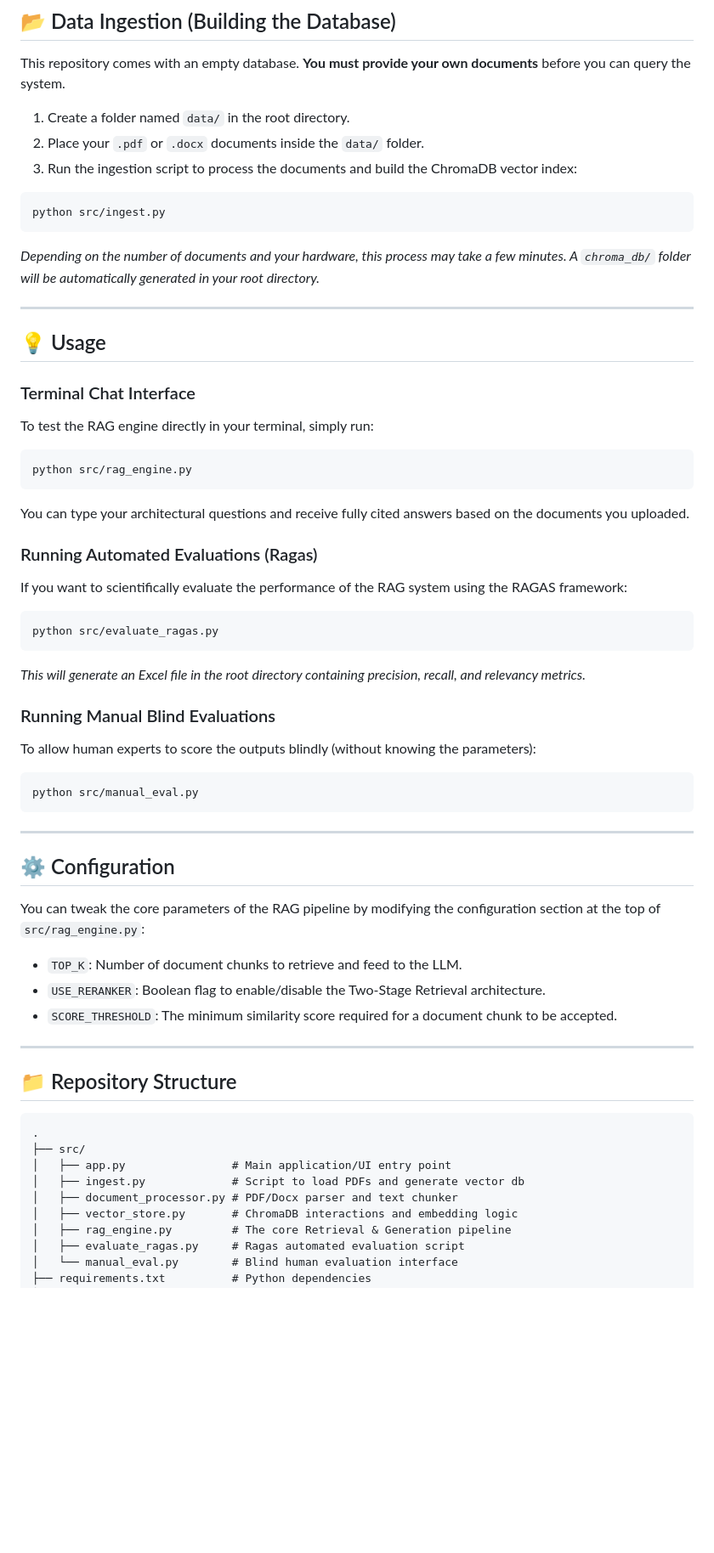
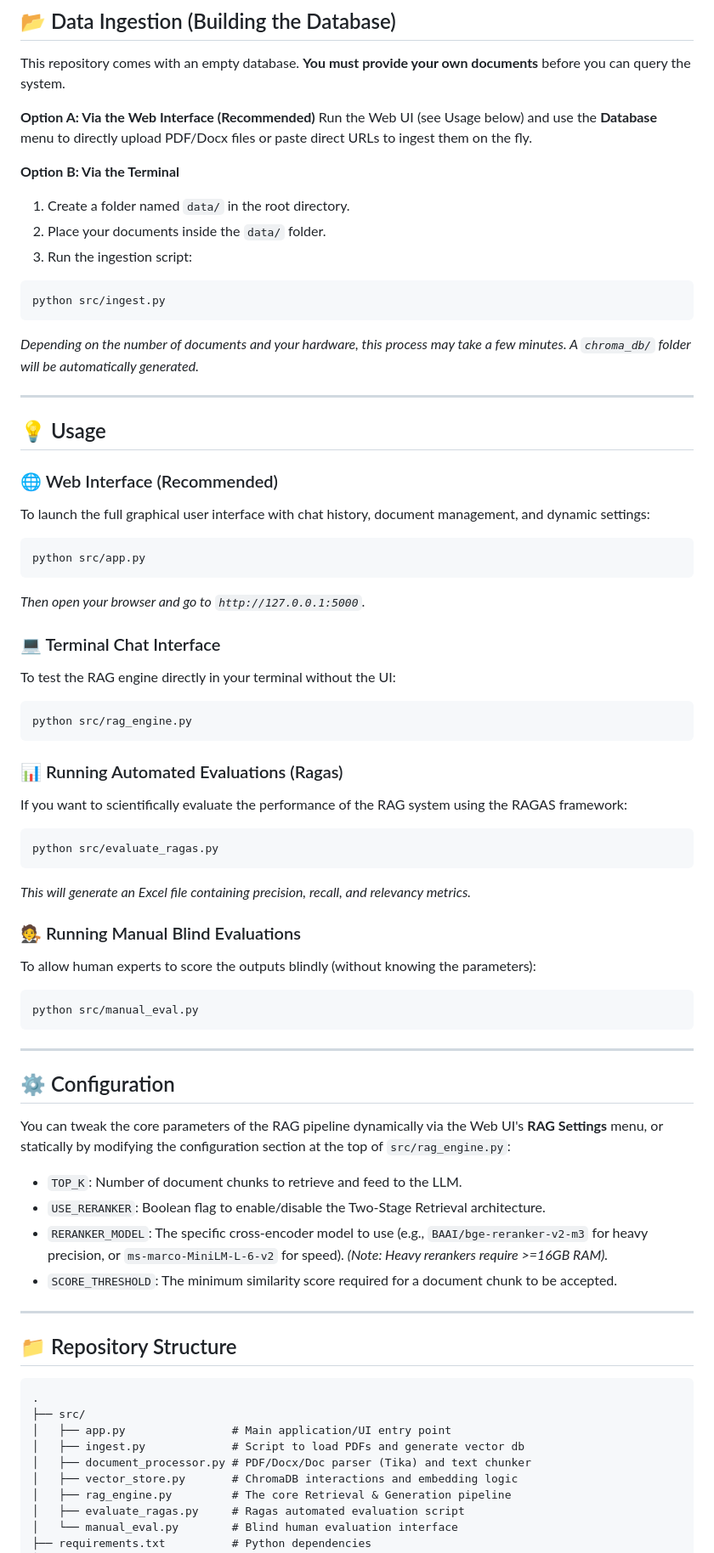
Before and after one commit to ceyhunkirca7/INSTITUTION-SPECIFIC_LLM-BASED_INTELLIGENT_QA_SYSTEM, a Markdown page: README.md, the part around one of its changes. Shown at 85% size. GitHub-like rendering; blank space fills up the shorter version.

Commit message:
Enhance README with new features and usage instructions
Updated README to reflect new features and improved processes for document ingestion and evaluation.

````diff
--- a/README.md
+++ b/README.md
@@ -45,34 +47,44 @@ OPENAI_API_KEY=your_openai_api_key_here # (Only required if you want to run Raga
 
 This repository comes with an empty database. **You must provide your own documents** before you can query the system.
 
+**Option A: Via the Web Interface (Recommended)**
+Run the Web UI (see Usage below) and use the **Database** menu to directly upload PDF/Docx files or paste direct URLs to ingest them on the fly.
+
+**Option B: Via the Terminal**
 1. Create a folder named `data/` in the root directory.
-2. Place your `.pdf` or `.docx` documents inside the `data/` folder.
-3. Run the ingestion script to process the documents and build the ChromaDB vector index:
+2. Place your documents inside the `data/` folder.
+3. Run the ingestion script:
 
 ```bash
 python src/ingest.py
 ```
-*Depending on the number of documents and your hardware, this process may take a few minutes. A `chroma_db/` folder will be automatically generated in your root directory.*
+*Depending on the number of documents and your hardware, this process may take a few minutes. A `chroma_db/` folder will be automatically generated.*
 
 ---
 
 ## 💡 Usage
 
-### Terminal Chat Interface
-To test the RAG engine directly in your terminal, simply run:
+### 🌐 Web Interface (Recommended)
+To launch the full graphical user interface with chat history, document management, and dynamic settings:
+```bash
+python src/app.py
+```
+*Then open your browser and go to `http://127.0.0.1:5000`.*
+
+### 💻 Terminal Chat Interface
+To test the RAG engine directly in your terminal without the UI:
 ```bash
 python src/rag_engine.py
 ```
-You can type your architectural questions and receive fully cited answers based on the documents you uploaded.
 
-### Running Automated Evaluations (Ragas)
+### 📊 Running Automated Evaluations (Ragas)
 If you want to scientifically evaluate the performance of the RAG system using the RAGAS framework:
 ```bash
 python src/evaluate_ragas.py
 ```
-*This will generate an Excel file in the root directory containing precision, recall, and relevancy metrics.*
+*This will generate an Excel file containing precision, recall, and relevancy metrics.*
 
-### Running Manual Blind Evaluations
+### 🧑‍⚖️ Running Manual Blind Evaluations
 To allow human experts to score the outputs blindly (without knowing the parameters):
 ```bash
 python src/manual_eval.py
@@ -81,9 +93,10 @@ python src/manual_eval.py
 ---
 
 ## ⚙️ Configuration
-You can tweak the core parameters of the RAG pipeline by modifying the configuration section at the top of `src/rag_engine.py`:
+You can tweak the core parameters of the RAG pipeline dynamically via the Web UI's **RAG Settings** menu, or statically by modifying the configuration section at the top of `src/rag_engine.py`:
 - `TOP_K`: Number of document chunks to retrieve and feed to the LLM.
 - `USE_RERANKER`: Boolean flag to enable/disable the Two-Stage Retrieval architecture.
+- `RERANKER_MODEL`: The specific cross-encoder model to use (e.g., `BAAI/bge-reranker-v2-m3` for heavy precision, or `ms-marco-MiniLM-L-6-v2` for speed). *(Note: Heavy rerankers require >=16GB RAM).*
 - `SCORE_THRESHOLD`: The minimum similarity score required for a document chunk to be accepted.
 
 ---
@@ -94,7 +107,7 @@ You can tweak the core parameters of the RAG pipeline by modifying the configura
 ├── src/
 │   ├── app.py                # Main application/UI entry point
 │   ├── ingest.py             # Script to load PDFs and generate vector db
-│   ├── document_processor.py # PDF/Docx parser and text chunker
+│   ├── document_processor.py # PDF/Docx/Doc parser (Tika) and text chunker
 │   ├── vector_store.py       # ChromaDB interactions and embedding logic
 │   ├── rag_engine.py         # The core Retrieval & Generation pipeline
 │   ├── evaluate_ragas.py     # Ragas automated evaluation script
````
Also changed, not shown: other parts of README.md (+5 -3 lines).
